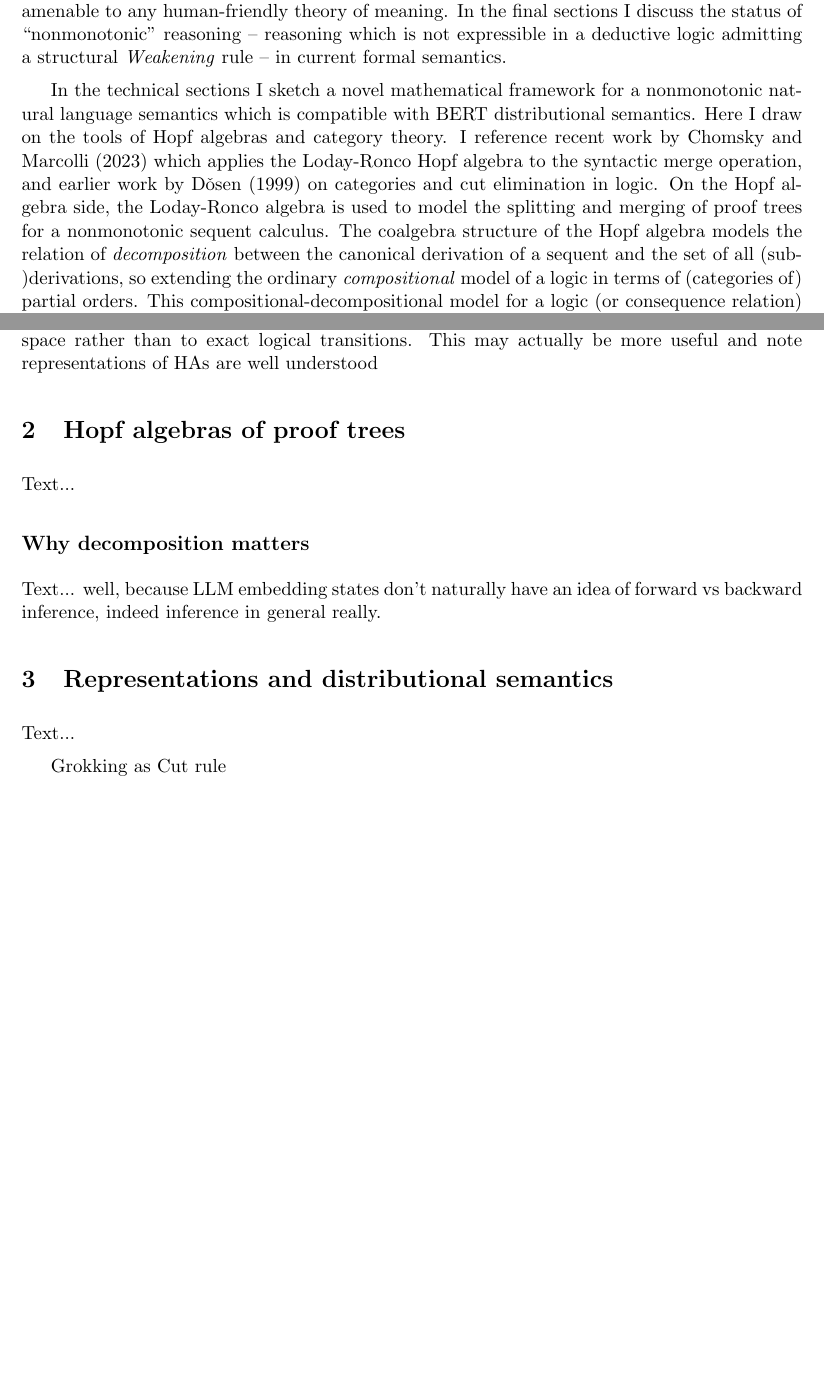
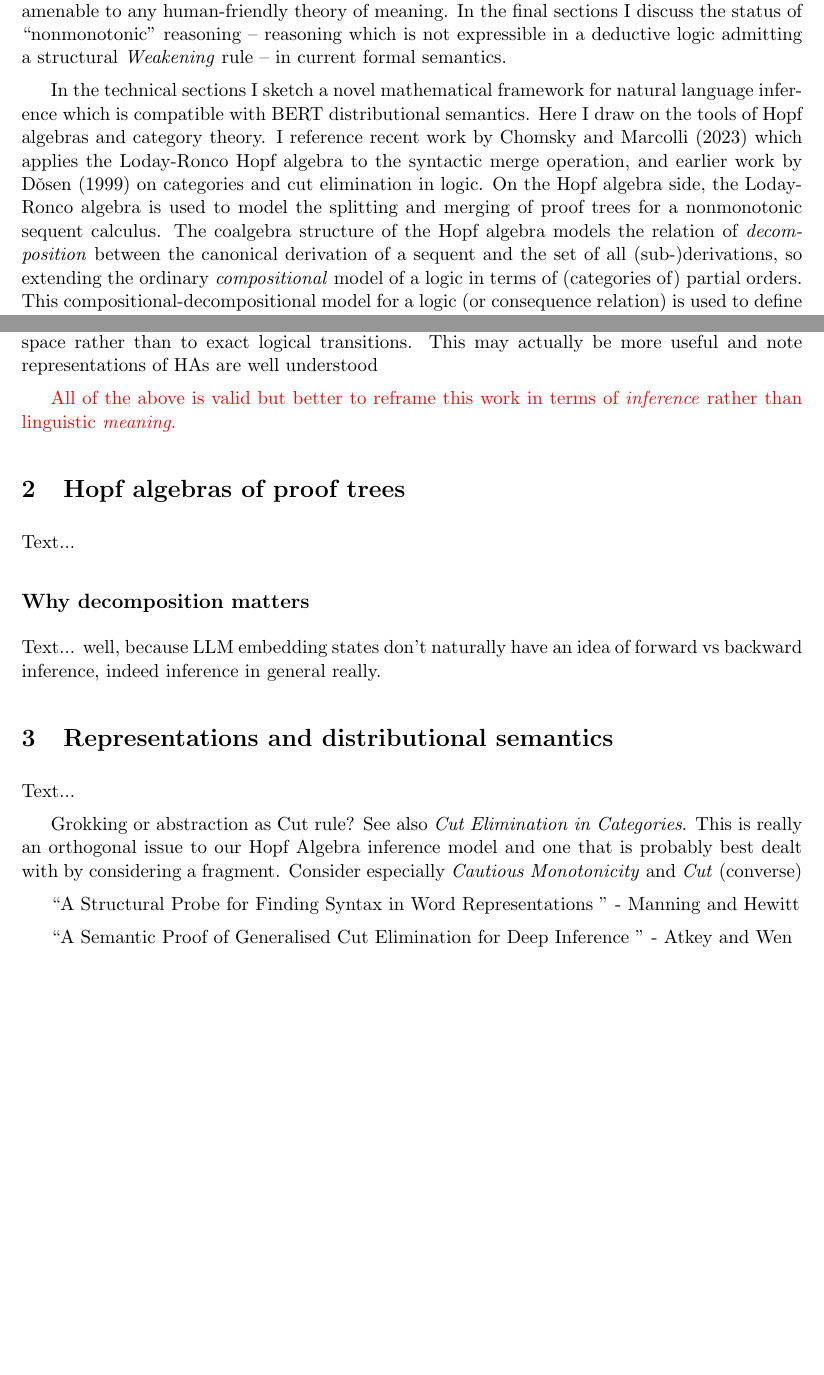
Before and after one commit to grthomson/nonmonlogics, a LaTeX document (black_boxes.tex): two parts of pages 2 and 3 of 4, joined at a grey line, cut so that both start at the same text. Compiled offline with pdfLaTeX.

Commit message:
docs: references in black box

```diff
--- a/black_boxes.tex
+++ b/black_boxes.tex
@@ -39,11 +39,12 @@ there's a group of people who investigate language - from syntax and semantics t
 
 The structure of the essay is as follows. I first describe some common desiderata for a formal semantics, and I explain how these desiderata are respected by both reference-based and inference-based approaches. I discuss briefly the relationship between formal semantics in linguistics, and semantics for logics and for programming languages. I then describe a BERT-style semantics for language models and explain why this fails to meet the common desiderata. In this section I introduce also the philosophical idea of a ``theory of meaning" and I explain how, unlike traditional formal semantics, distributional semantics for LLMs are not straightforwardly amenable to any human-friendly theory of meaning. In the final sections I discuss the status of ``nonmonotonic" reasoning -- reasoning which is not expressible in a deductive logic admitting a structural \emph{Weakening} rule -- in current formal semantics.
 
-In the technical sections I sketch a novel mathematical framework for a nonmonotonic natural language semantics which is compatible with BERT distributional semantics. Here I draw on the tools of Hopf algebras and category theory. I reference recent work by Chomsky and Marcolli (2023) which applies the Loday-Ronco Hopf algebra to the syntactic merge operation, and earlier work by D\v{o}sen (1999) on categories and cut elimination in logic. On the Hopf algebra side, the Loday-Ronco algebra is used to model the splitting and merging of proof trees for a nonmonotonic sequent calculus. The coalgebra structure of the Hopf algebra models the relation of \emph{decomposition} between the canonical derivation of a sequent and the set of all (sub-)derivations, so extending the ordinary \emph{compositional} model of a logic in terms of (categories of) partial orders. This compositional-decompositional model for a logic (or consequence relation) is used to define an equivalence between the directed structure of a proof tree and the undirected structure of an LLM embedding. \textcolor{red}{On the category-theoretic side, I define the ``syntactic" category $\mathbf{Tree_{NML}}$ of nonmonotonic proof trees and the ``semantic" category $\mathbf{V_{Em}}$ of LLM vector space embeddings. A category-theoretic definition of the structural rule \emph{Cautious Cut} is given and proven admissible for $\mathbf{Tree_{NML}}$. A guiding idea here is that there should be a ``lossy'' mapping between natural language inference and LLM inference - this is modelled by i) composition of the Hopf algebra antipode with an embedding morphism, and ii) an adjunction between $\mathbf{Tree_{NML}}$ and $\mathbf{V_{Em}}$.} The mathematical framework sketched is naturally understood as compatible with a proof-theoretic or inferential treatment of linguistic meaning.
+In the technical sections I sketch a novel mathematical framework for natural language inference which is compatible with BERT distributional semantics. Here I draw on the tools of Hopf algebras and category theory. I reference recent work by Chomsky and Marcolli (2023) which applies the Loday-Ronco Hopf algebra to the syntactic merge operation, and earlier work by D\v{o}sen (1999) on categories and cut elimination in logic. On the Hopf algebra side, the Loday-Ronco algebra is used to model the splitting and merging of proof trees for a nonmonotonic sequent calculus. The coalgebra structure of the Hopf algebra models the relation of \emph{decomposition} between the canonical derivation of a sequent and the set of all (sub-)derivations, so extending the ordinary \emph{compositional} model of a logic in terms of (categories of) partial orders. This compositional-decompositional model for a logic (or consequence relation) is used to define an equivalence between the directed structure of a proof tree and the undirected structure of an LLM embedding. \textcolor{red}{On the category-theoretic side, I define the ``syntactic" category $\mathbf{Tree_{NML}}$ of nonmonotonic proof trees and the ``semantic" category $\mathbf{V_{Em}}$ of LLM vector space embeddings. A category-theoretic definition of the structural rule \emph{Cautious Cut} is given and proven admissible for $\mathbf{Tree_{NML}}$. A guiding idea here is that there should be a ``lossy'' mapping between natural language inference and LLM inference - this is modelled by i) composition of the Hopf algebra antipode with an embedding morphism, and ii) an adjunction between $\mathbf{Tree_{NML}}$ and $\mathbf{V_{Em}}$.} The mathematical framework sketched is naturally understood as compatible with a proof-theoretic or inferential treatment of linguistic meaning.
 
 
  Note: bridge to distributional semantics may also be given by representation $\rho: H \rightarrow End(V)$, mapping each proof tree to a linear operator on the distributional embedding space $V = \mathbb{R}^n$ so that logical inference is modelled as structured transformation of semantic state. ``lossy" character of NL inference relative to formal inference is encoded in choice of $\rho$ (need not be injective), and in identification of propositions with subspaces of V rather than points, so that proof trees correspond to movements between geometrically defined regions of embedding space rather than to exact logical transitions. This may actually be more useful and note representations of HAs are well understood
 
+ \textcolor{red}{All of the above is valid but better to reframe this work in terms of \emph{inference} rather than linguistic \emph{meaning}.}
 \section{Hopf algebras of proof trees}
 Text...
 
@@ -53,7 +54,13 @@ well, because LLM embedding states don't naturally have an idea of forward vs ba
 \section{Representations and distributional semantics}
 Text...
 
-Grokking as Cut rule
+Grokking or abstraction as Cut rule? See also \emph{Cut Elimination in Categories}. This is really an orthogonal issue to our Hopf Algebra inference model and one that is probably best dealt with by considering a fragment.  Consider especially \emph{Cautious Monotonicity} and \emph{Cut} (converse)
+
+``A Structural Probe for Finding Syntax in Word Representations
+'' - Manning and Hewitt
+
+``A Semantic Proof of Generalised Cut Elimination for Deep Inference
+'' - Atkey and Wen
 
 \bibliographystyle{plainnat}
 \bibliography{refs}
```
Also changed, not shown: black_boxes.pdf, 1 other file.
